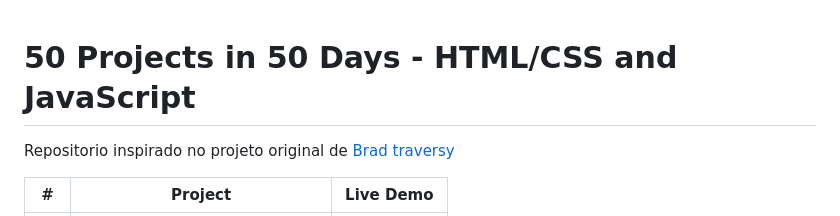
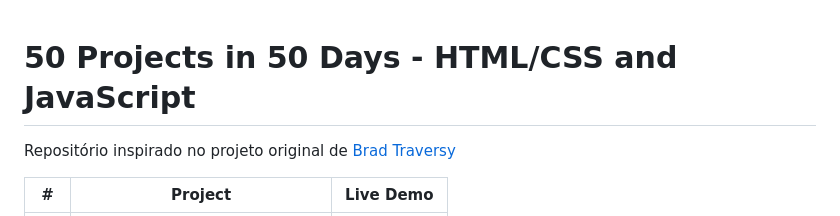
Before and after one commit to Dayvson-Silva/50projects50days, a Markdown page: README.md, the part around one of its changes. Rendered like a GitHub page.

```diff
--- a/README.md
+++ b/README.md
@@ -1,11 +1,6 @@
-
-
 # 50 Projects in 50 Days - HTML/CSS and JavaScript
 
-
-
-Repositorio inspirado no projeto original de [Brad traversy](https://github.com/bradtraversy/50projects50days)
-
+Repositório inspirado no projeto original de [Brad Traversy](https://github.com/bradtraversy/50projects50days)
 
 |  #  | Project                                                                                                                     | Live Demo                                                                         |
 | :-: | --------------------------------------------------------------------------------------------------------------------------- | --------------------------------------------------------------------------------- |
```
Also changed, not shown: other parts of README.md (+51 -51 lines).
